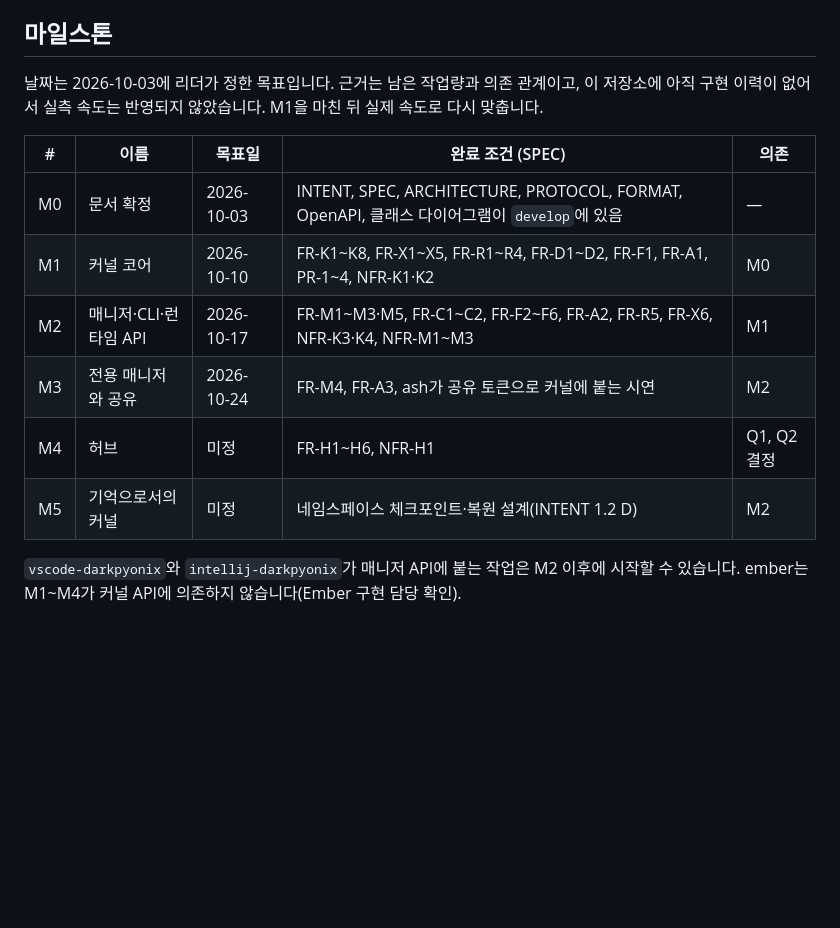
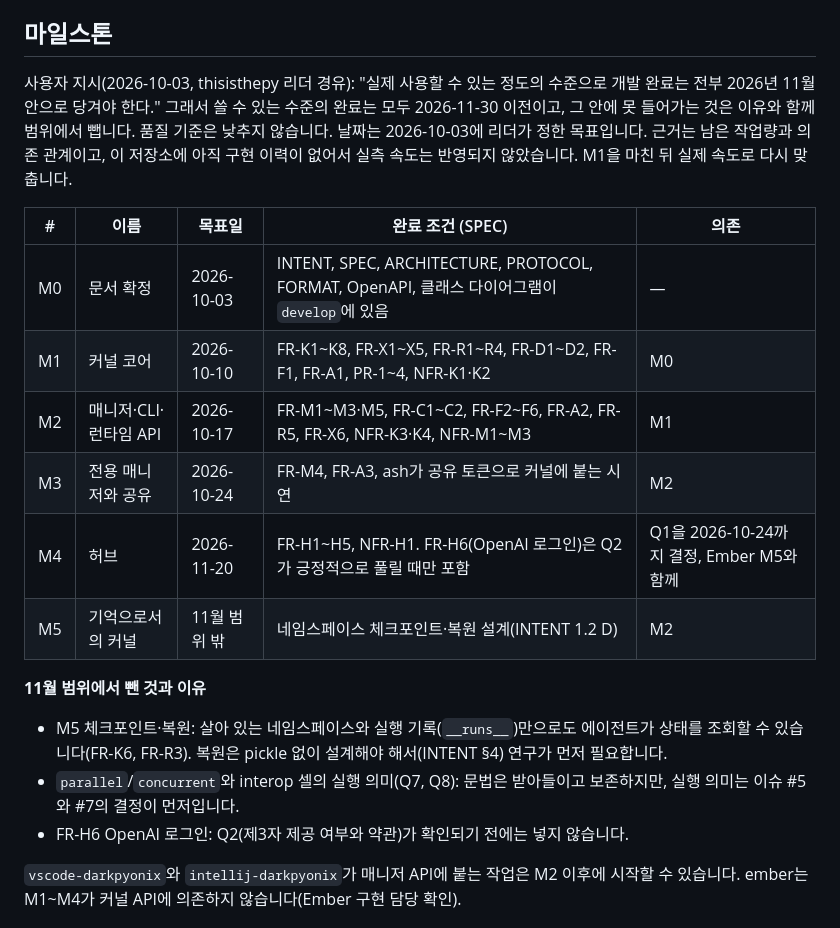
Before and after one commit to DarkPyonix/darkpyonix, a Markdown page: PROJECT.md, the part around the change. GitHub-like rendering; blank space fills up the shorter version.

Commit message:
Docs: Bring every usable milestone inside November 2026
Per the user's directive relayed by the thisisthepy leader. Hub (M4) gets
2026-11-20 with OpenAI sign-in conditional on Q2; kernel checkpoint and
the parallel/interop cell semantics are listed as out of November scope
with reasons.

```diff
--- a/PROJECT.md
+++ b/PROJECT.md
@@ -29,7 +29,7 @@ dioxus-compose와 같은 SDD + TDD입니다. 규칙은 [CLAUDE.md](CLAUDE.md)에
 
 ## 마일스톤
 
-날짜는 2026-10-03에 리더가 정한 목표입니다. 근거는 남은 작업량과 의존 관계이고, 이 저장소에 아직 구현 이력이 없어서 실측 속도는 반영되지 않았습니다. M1을 마친 뒤 실제 속도로 다시 맞춥니다.
+사용자 지시(2026-10-03, thisisthepy 리더 경유): "실제 사용할 수 있는 정도의 수준으로 개발 완료는 전부 2026년 11월 안으로 당겨야 한다." 그래서 쓸 수 있는 수준의 완료는 모두 2026-11-30 이전이고, 그 안에 못 들어가는 것은 이유와 함께 범위에서 뺍니다. 품질 기준은 낮추지 않습니다. 날짜는 2026-10-03에 리더가 정한 목표입니다. 근거는 남은 작업량과 의존 관계이고, 이 저장소에 아직 구현 이력이 없어서 실측 속도는 반영되지 않았습니다. M1을 마친 뒤 실제 속도로 다시 맞춥니다.
 
 | # | 이름 | 목표일 | 완료 조건 (SPEC) | 의존 |
 |---|---|---|---|---|
@@ -37,8 +37,13 @@ dioxus-compose와 같은 SDD + TDD입니다. 규칙은 [CLAUDE.md](CLAUDE.md)에
 | M1 | 커널 코어 | 2026-10-10 | FR-K1~K8, FR-X1~X5, FR-R1~R4, FR-D1~D2, FR-F1, FR-A1, PR-1~4, NFR-K1·K2 | M0 |
 | M2 | 매니저·CLI·런타임 API | 2026-10-17 | FR-M1~M3·M5, FR-C1~C2, FR-F2~F6, FR-A2, FR-R5, FR-X6, NFR-K3·K4, NFR-M1~M3 | M1 |
 | M3 | 전용 매니저와 공유 | 2026-10-24 | FR-M4, FR-A3, ash가 공유 토큰으로 커널에 붙는 시연 | M2 |
-| M4 | 허브 | 미정 | FR-H1~H6, NFR-H1 | Q1, Q2 결정 |
-| M5 | 기억으로서의 커널 | 미정 | 네임스페이스 체크포인트·복원 설계(INTENT 1.2 D) | M2 |
+| M4 | 허브 | 2026-11-20 | FR-H1~H5, NFR-H1. FR-H6(OpenAI 로그인)은 Q2가 긍정적으로 풀릴 때만 포함 | Q1을 2026-10-24까지 결정, Ember M5와 함께 |
+| M5 | 기억으로서의 커널 | 11월 범위 밖 | 네임스페이스 체크포인트·복원 설계(INTENT 1.2 D) | M2 |
+
+**11월 범위에서 뺀 것과 이유**
+- M5 체크포인트·복원: 살아 있는 네임스페이스와 실행 기록(`__runs__`)만으로도 에이전트가 상태를 조회할 수 있습니다(FR-K6, FR-R3). 복원은 pickle 없이 설계해야 해서(INTENT §4) 연구가 먼저 필요합니다.
+- `parallel`/`concurrent`와 interop 셀의 실행 의미(Q7, Q8): 문법은 받아들이고 보존하지만, 실행 의미는 이슈 #5와 #7의 결정이 먼저입니다.
+- FR-H6 OpenAI 로그인: Q2(제3자 제공 여부와 약관)가 확인되기 전에는 넣지 않습니다.
 
 `vscode-darkpyonix`와 `intellij-darkpyonix`가 매니저 API에 붙는 작업은 M2 이후에 시작할 수 있습니다. ember는 M1~M4가 커널 API에 의존하지 않습니다(Ember 구현 담당 확인).
 
```
